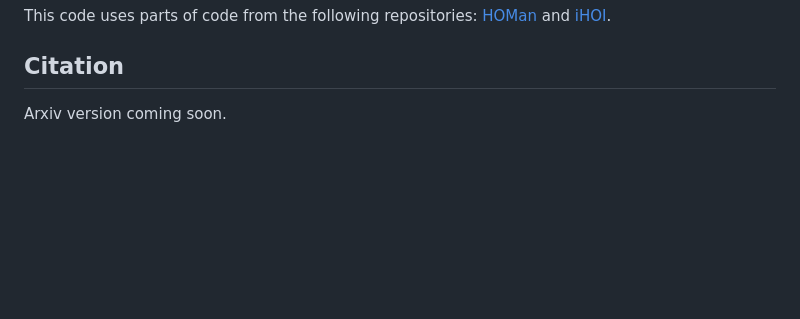
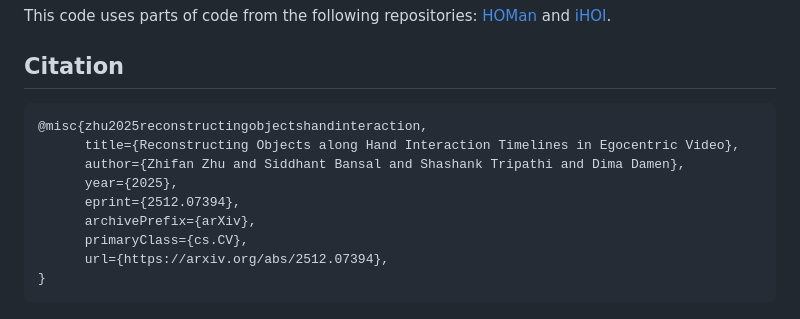
Before and after one commit to zhifanzhu/objects-along-hit, a Markdown page: README.md, the part around one of its changes. GitHub-like rendering; blank space fills up the shorter version.

Commit message:
Update arXiv link and add citation details
Updated arXiv link and added citation in bibtex format.

````diff
--- a/README.md
+++ b/README.md
@@ -263,4 +263,14 @@ This code uses parts of code from the following repositories:
 
 ## Citation
 
-Arxiv version coming soon.
+```bibtex
+@misc{zhu2025reconstructingobjectshandinteraction,
+      title={Reconstructing Objects along Hand Interaction Timelines in Egocentric Video},
+      author={Zhifan Zhu and Siddhant Bansal and Shashank Tripathi and Dima Damen},
+      year={2025},
+      eprint={2512.07394},
+      archivePrefix={arXiv},
+      primaryClass={cs.CV},
+      url={https://arxiv.org/abs/2512.07394},
+}
+```
````
Also changed, not shown: other parts of README.md (+1 -1 lines).
